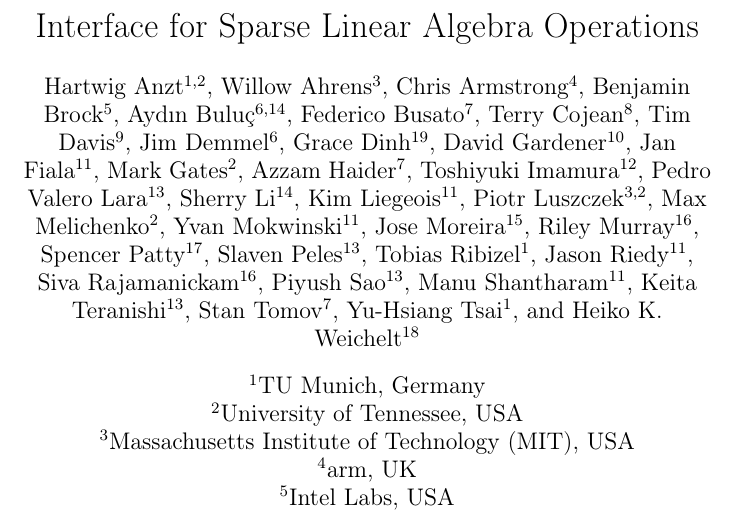
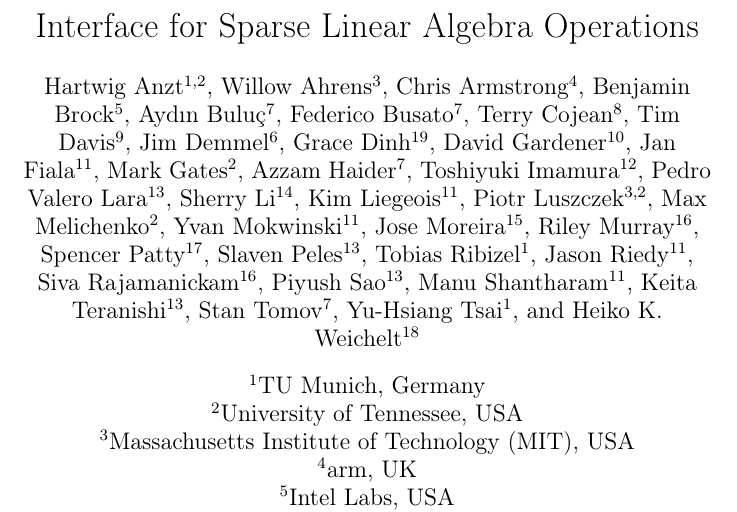
Before and after one commit to SparseBLAS/spblas-position-paper, a LaTeX document (sparseblas.tex): part of page 1 of 44, cut so that both start at the same text. Compiled offline with pdfLaTeX.

Commit message:
update Aydin's affiliation

```diff
--- a/sparseblas.tex
+++ b/sparseblas.tex
@@ -79,7 +79,7 @@ Interface for Sparse Linear Algebra Operations}
 \author[3]{Willow Ahrens}
 \author[4]{Chris Armstrong}
 \author[5]{Benjamin Brock}
-\author[6,14]{Ayd\i n Buluç}
+\author[7]{Ayd\i n Buluç}
 \author[7]{Federico Busato}
 \author[8]{Terry Cojean}
 \author[9]{Tim Davis}
```
